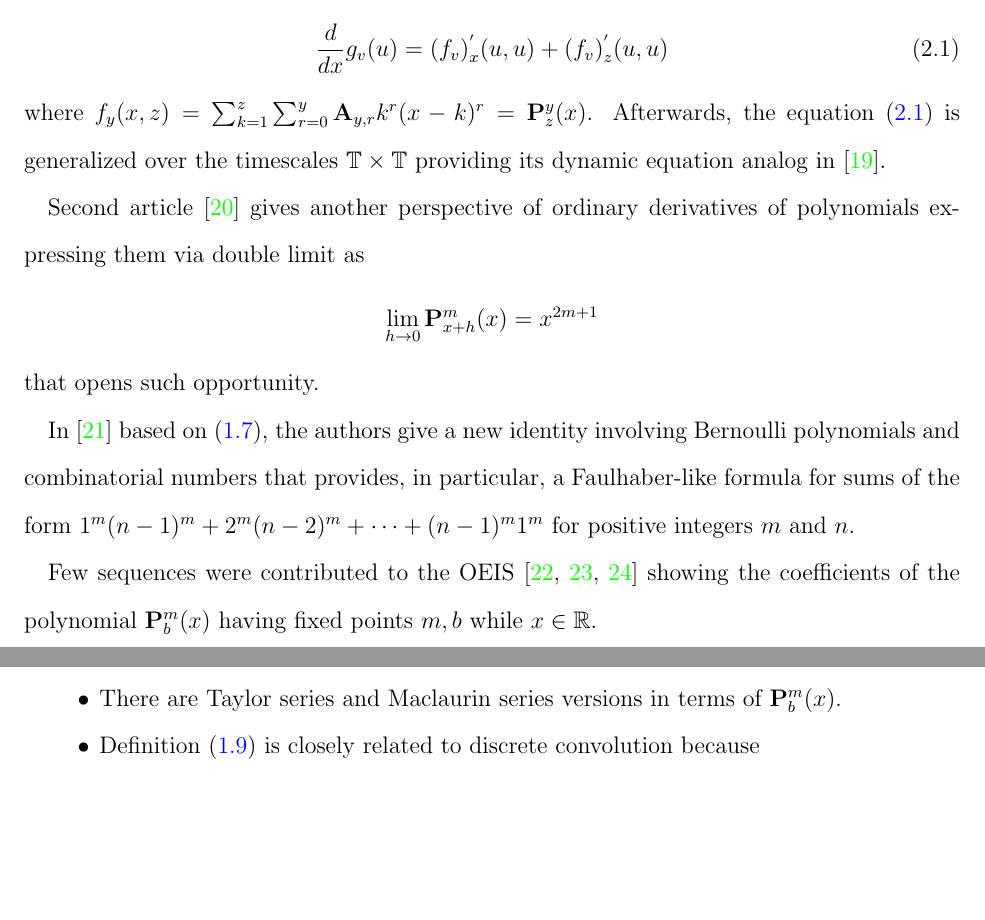
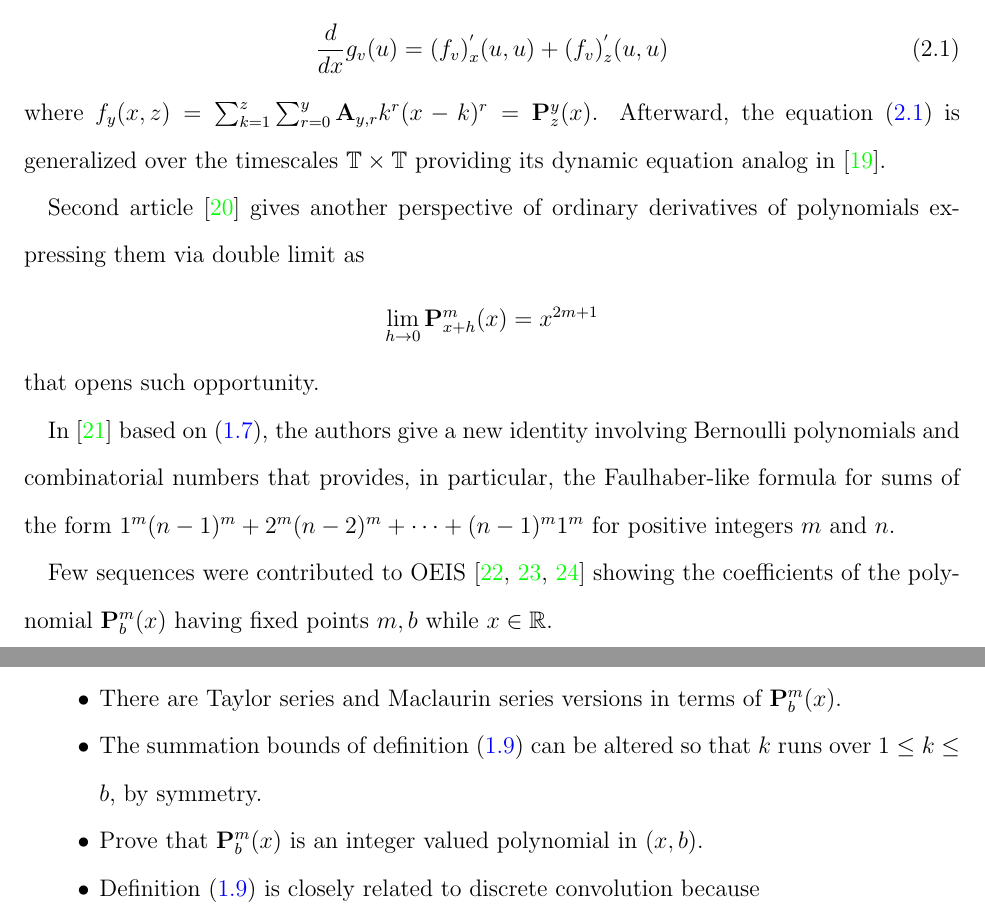
Before and after one commit to kolosovpetro/HistoryAndOverviewOfPolynomialP, a LaTeX paper (src/HistoryAndOverviewOfPolynomialP.tex, which reads src/sections/03_related_works.tex, src/sections/04_future_research.tex): two parts of pages 11 and 12 of 20, joined at a grey line, cut so that both start at the same text, the shorter picture padded with empty space. Compiled offline with pdfLaTeX.

Commit message:
minor edits

```diff
--- a/src/sections/03_related_works.tex
+++ b/src/sections/03_related_works.tex
@@ -10,7 +10,7 @@ partial derivative $(f_{v})^{'}_{z} (u, u)$ evaluate in point $(u, u)$
     \label{eq:odd-exponential-identity}
 \end{equation}
 where $f_{y} (x, z) = \sum_{k=1}^{z} \sum_{r=0}^{y} \coeffA{y}{r} k^r (x-k)^r = \polynomialP{y}{z}{x}$.
-Afterwards, the equation~\eqref{eq:odd-exponential-identity}
+Afterward, the equation~\eqref{eq:odd-exponential-identity}
 is generalized over the timescales $\mathbb{T} \times \mathbb{T}$ providing its dynamic equation analog
 in~\cite{kolosov2016study}.
 
@@ -23,9 +23,9 @@ that opens such opportunity.
 
 In~\cite{barbero2020two} based on~\eqref{eq:equation7}, the authors give a new identity involving
 Bernoulli polynomials and combinatorial numbers that provides,
-in particular, a Faulhaber-like formula for sums of the form $1^m(n-1)^m + 2^m (n -2)^m + \cdots + (n - 1)^m 1^m$ for
+in particular, the Faulhaber-like formula for sums of the form $1^m(n-1)^m + 2^m (n -2)^m + \cdots + (n - 1)^m 1^m$ for
 positive integers $m$ and $n$.
 
-Few sequences were contributed to the
+Few sequences were contributed to
 OEIS~\cite{kolosov2018coefficientspolynomial1, kolosov2018coefficientspolynomial2, kolosov2018coefficientspolynomial3}
 showing the coefficients of the polynomial $\polynomialP{m}{b}{x}$ having fixed points $m,b$ while $x\in\mathbb{R}$.
--- a/src/sections/04_future_research.tex
+++ b/src/sections/04_future_research.tex
@@ -5,6 +5,9 @@
     \item Theorem~\eqref{eq:odd-power-theorem} gives an opportunity to express odd-power identity
     in terms of multiplication of certain matrices.
     \item There are Taylor series and Maclaurin series versions in terms of $\polynomialP{m}{b}{x}$.
+    \item The summation bounds of definition~\eqref{eq:definition_polynomial_p} can be altered so that
+    $k$ runs over $1 \leq k \leq b$, by symmetry.
+    \item Prove that $\polynomialP{m}{b}{x}$ is an integer valued polynomial in $(x,b)$.
     \item Definition~\eqref{eq:definition_polynomial_p} is closely related to discrete convolution because
     \begin{equation*}
         \polynomialP{m}{b}{x} = \sum_{r=0}^{m} \coeffA{m}{r} \sum_{k=0}^{b-1} k^r(x-k)^r
```
Also changed, not shown: out/HistoryAndOverviewOfPolynomialP.pdf.
